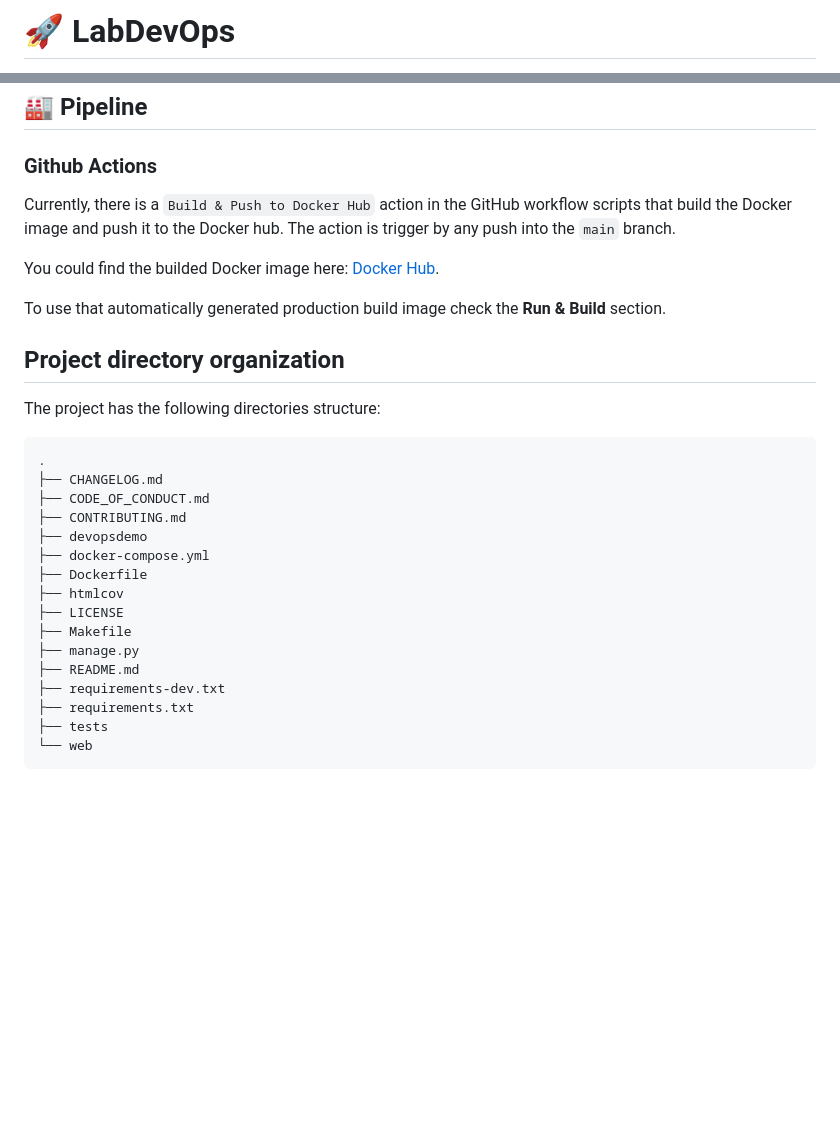
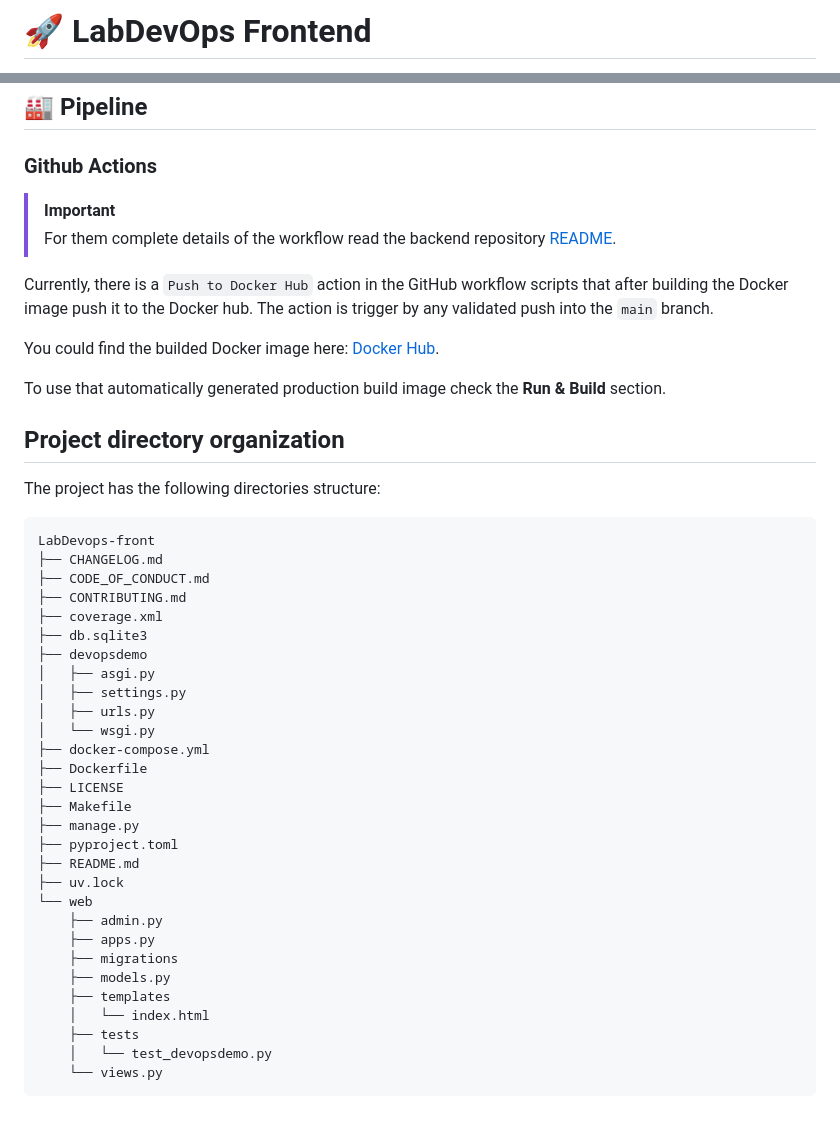
Before and after one commit to polirritmico/LabDevops-front, a Markdown page: README.md, 2 parts joined by grey strips. GitHub-like rendering; blank space fills up the shorter version.

Commit message:
docs(README): update content to new backend reference pipeline details

````diff
--- a/README.md
+++ b/README.md
@@ -1,3 +1,3 @@
-# 🚀 LabDevOps
+# 🚀 LabDevOps Frontend
 
 A sample project demostrating the usage of [git](https://git-scm.com/),
@@ -107,9 +108,14 @@ This decision aims to encourage the following practices:
 
 ### Github Actions
 
-Currently, there is a `Build & Push to Docker Hub` action in the GitHub workflow
-scripts that build the Docker image and push it to the Docker hub. The action is
-trigger by any push into the `main` branch.
+> [!IMPORTANT]
+>
+> For them complete details of the workflow read the backend repository
+> [README](https://github.com/polirritmico/LabDevops-back/blob/main/README.md).
+
+Currently, there is a `Push to Docker Hub` action in the GitHub workflow scripts
+that after building the Docker image push it to the Docker hub. The action is
+trigger by any validated push into the `main` branch.
 
 You could find the builded Docker image here:
 [Docker Hub](https://hub.docker.com/repository/docker/polirritmico/demo-django-devops/general).
@@ -122,20 +128,33 @@ Build** section.
 The project has the following directories structure:
 
 ```
-.
+LabDevops-front
 ├── CHANGELOG.md
 ├── CODE_OF_CONDUCT.md
 ├── CONTRIBUTING.md
+├── coverage.xml
+├── db.sqlite3
 ├── devopsdemo
+│   ├── asgi.py
+│   ├── settings.py
+│   ├── urls.py
+│   └── wsgi.py
 ├── docker-compose.yml
 ├── Dockerfile
-├── htmlcov
 ├── LICENSE
 ├── Makefile
 ├── manage.py
+├── pyproject.toml
 ├── README.md
-├── requirements-dev.txt
-├── requirements.txt
-├── tests
+├── uv.lock
 └── web
+    ├── admin.py
+    ├── apps.py
+    ├── migrations
+    ├── models.py
+    ├── templates
+    │   └── index.html
+    ├── tests
+    │   └── test_devopsdemo.py
+    └── views.py
 ```
````
Also changed, not shown: other parts of README.md (+8 -7 lines).
